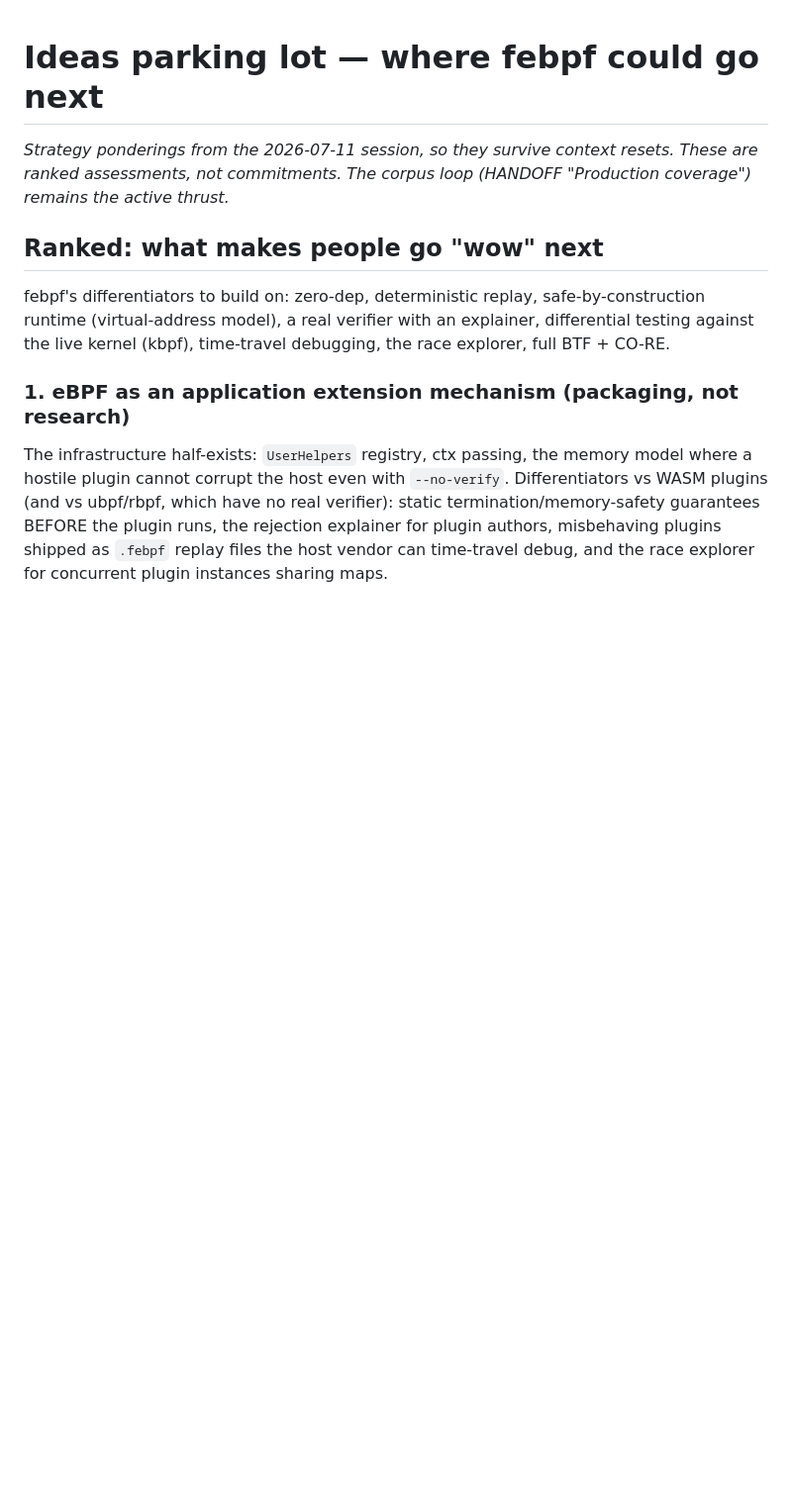
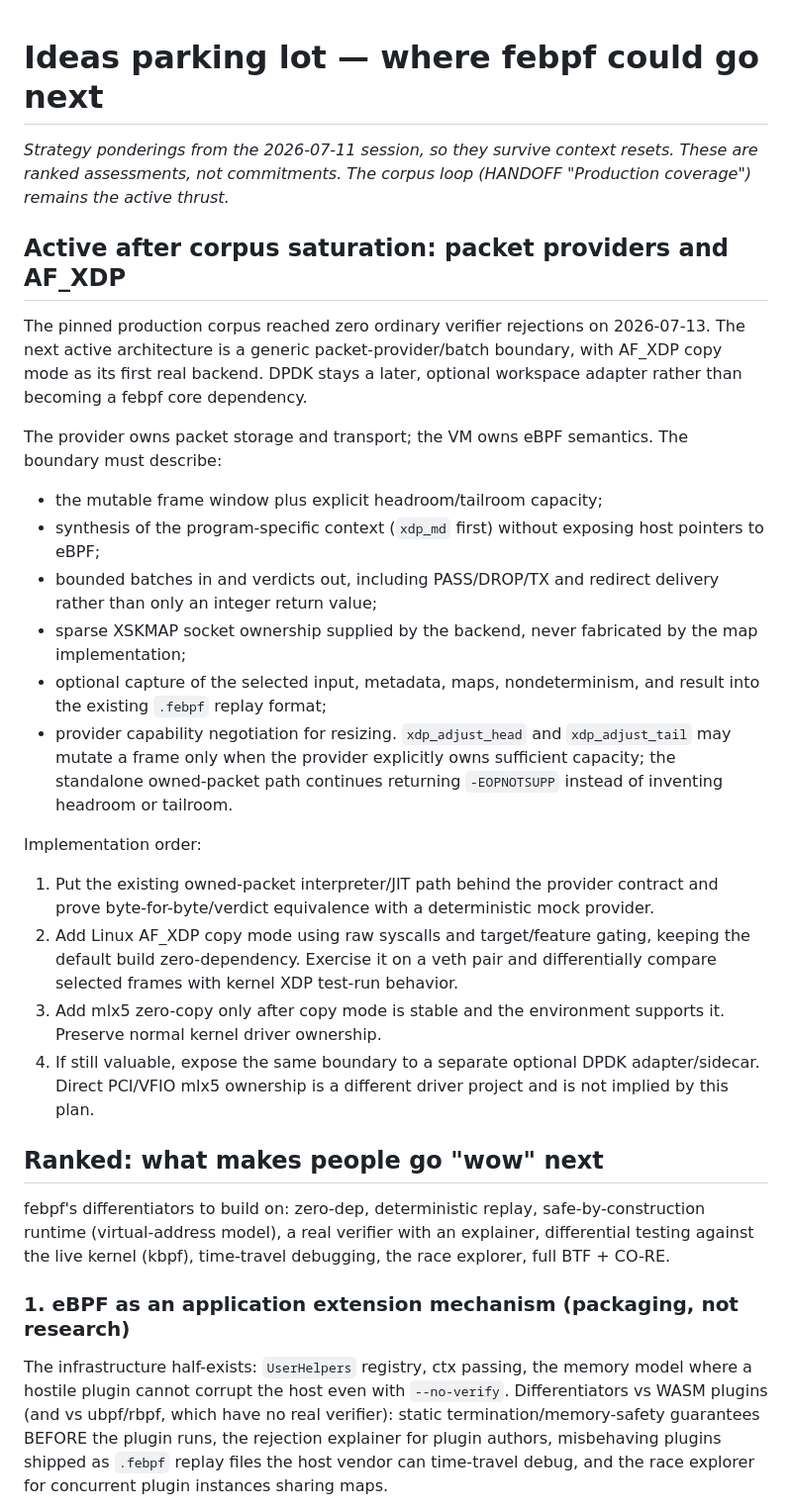
Before and after one commit to ayourtch-llm/febpf, a Markdown page: docs/ideas.md, the part around the change. Shown at 99% size. GitHub-like rendering; blank space fills up the shorter version.

```diff
--- a/docs/ideas.md
+++ b/docs/ideas.md
@@ -3,6 +3,44 @@
 _Strategy ponderings from the 2026-07-11 session, so they survive context
 resets. These are ranked assessments, not commitments. The corpus loop
 (HANDOFF "Production coverage") remains the active thrust._
+
+## Active after corpus saturation: packet providers and AF_XDP
+
+The pinned production corpus reached zero ordinary verifier rejections on
+2026-07-13. The next active architecture is a generic packet-provider/batch
+boundary, with AF_XDP copy mode as its first real backend. DPDK stays a later,
+optional workspace adapter rather than becoming a febpf core dependency.
+
+The provider owns packet storage and transport; the VM owns eBPF semantics.
+The boundary must describe:
+
+- the mutable frame window plus explicit headroom/tailroom capacity;
+- synthesis of the program-specific context (`xdp_md` first) without exposing
+  host pointers to eBPF;
+- bounded batches in and verdicts out, including PASS/DROP/TX and redirect
+  delivery rather than only an integer return value;
+- sparse XSKMAP socket ownership supplied by the backend, never fabricated by
+  the map implementation;
+- optional capture of the selected input, metadata, maps, nondeterminism, and
+  result into the existing `.febpf` replay format;
+- provider capability negotiation for resizing. `xdp_adjust_head` and
+  `xdp_adjust_tail` may mutate a frame only when the provider explicitly owns
+  sufficient capacity; the standalone owned-packet path continues returning
+  `-EOPNOTSUPP` instead of inventing headroom or tailroom.
+
+Implementation order:
+
+1. Put the existing owned-packet interpreter/JIT path behind the provider
+   contract and prove byte-for-byte/verdict equivalence with a deterministic
+   mock provider.
+2. Add Linux AF_XDP copy mode using raw syscalls and target/feature gating,
+   keeping the default build zero-dependency. Exercise it on a veth pair and
+   differentially compare selected frames with kernel XDP test-run behavior.
+3. Add mlx5 zero-copy only after copy mode is stable and the environment
+   supports it. Preserve normal kernel driver ownership.
+4. If still valuable, expose the same boundary to a separate optional DPDK
+   adapter/sidecar. Direct PCI/VFIO mlx5 ownership is a different driver
+   project and is not implied by this plan.
 
 ## Ranked: what makes people go "wow" next
 
```
Also changed, not shown: HANDOFF.md (+61 -13 lines).
